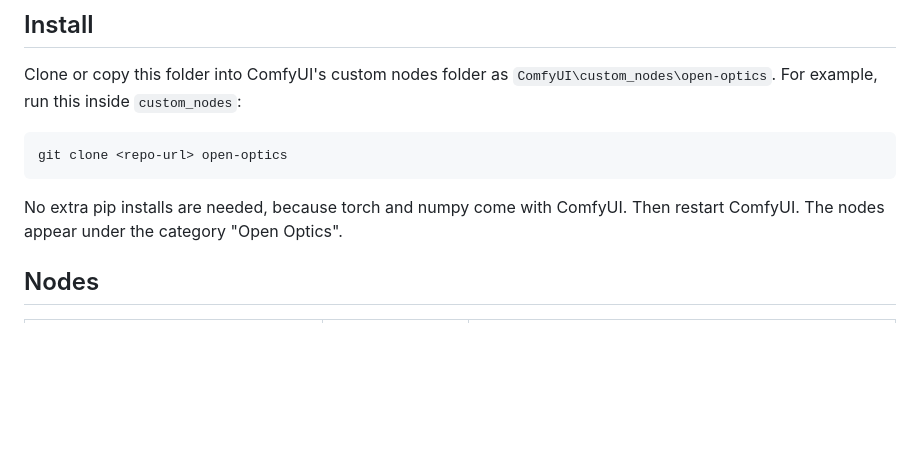
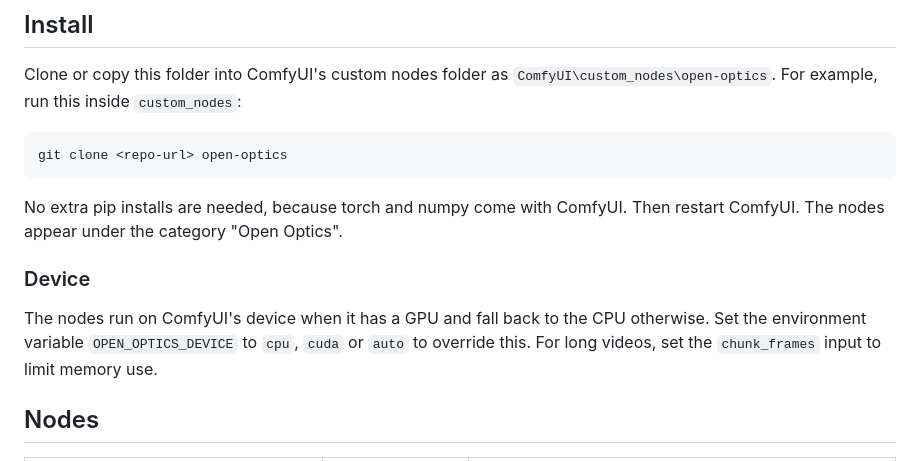
Before and after one commit to LaytonGott/open-cinema, a Markdown page: README.md, the part around the change. GitHub-like rendering; blank space fills up the shorter version.

Commit message:
oc-c8mf: Add device behaviour to README Install
Done-when holds: the new Device subsection under Install in README.md contains OPEN_OPTICS_DEVICE, cpu, cuda, auto, "fall back" and chunk_frames, and npm test passed (798 tests, OK, 9 skipped). The values match the project rules, the diff is README-only, and no new beads were needed.

Bead: oc-c8mf

````diff
--- a/README.md
+++ b/README.md
@@ -11,6 +11,10 @@ git clone <repo-url> open-optics
 ```
 
 No extra pip installs are needed, because torch and numpy come with ComfyUI. Then restart ComfyUI. The nodes appear under the category "Open Optics".
+
+### Device
+
+The nodes run on ComfyUI's device when it has a GPU and fall back to the CPU otherwise. Set the environment variable `OPEN_OPTICS_DEVICE` to `cpu`, `cuda` or `auto` to override this. For long videos, set the `chunk_frames` input to limit memory use.
 
 ## Nodes
 
````
